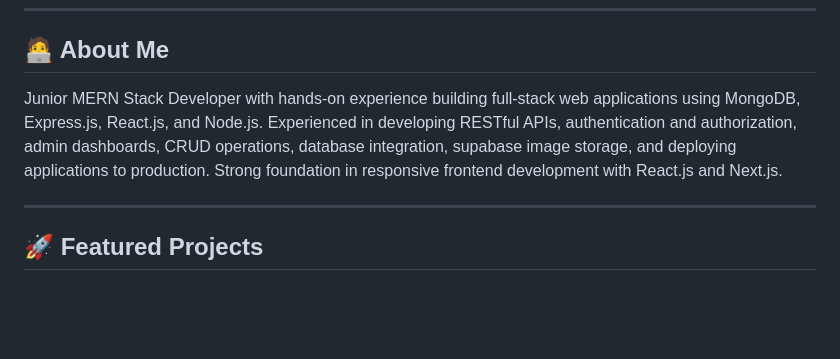
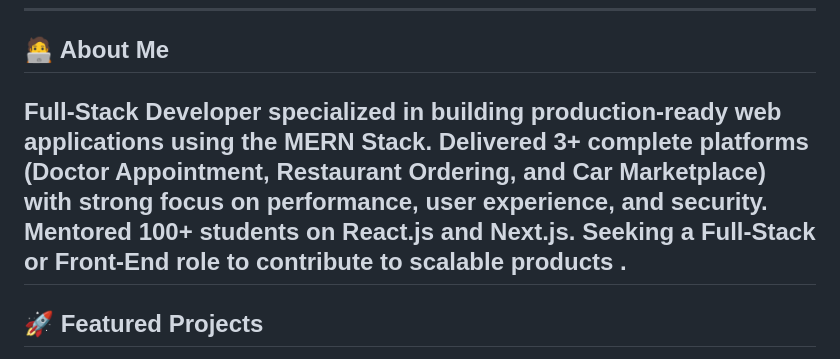
Before and after one commit to omar-rehann/Omar-Rehann, a Markdown page: README.md, the part around the change. Drawn GitHub-style; blank space fills up the shorter version.

Commit message:
add new edit readme file

```diff
--- a/README.md
+++ b/README.md
@@ -7,11 +7,10 @@
 ---
 
 ## 🧑‍💻 About Me
-Junior MERN Stack Developer with hands-on experience building full-stack web applications using MongoDB, Express.js,
-React.js, and Node.js. Experienced in developing RESTful APIs, authentication and authorization, admin dashboards,
-CRUD operations, database integration, supabase image storage, and deploying applications to production. Strong
-foundation in responsive frontend development with React.js and Next.js.
-
+Full-Stack Developer specialized in building production-ready web applications using the MERN Stack. Delivered 3+
+complete platforms (Doctor Appointment, Restaurant Ordering, and Car Marketplace) with strong focus on performance,
+user experience, and security. Mentored 100+ students on React.js and Next.js. Seeking a Full-Stack or Front-End role to
+contribute to scalable products .
 ---
 
 ## 🚀 Featured Projects
```
